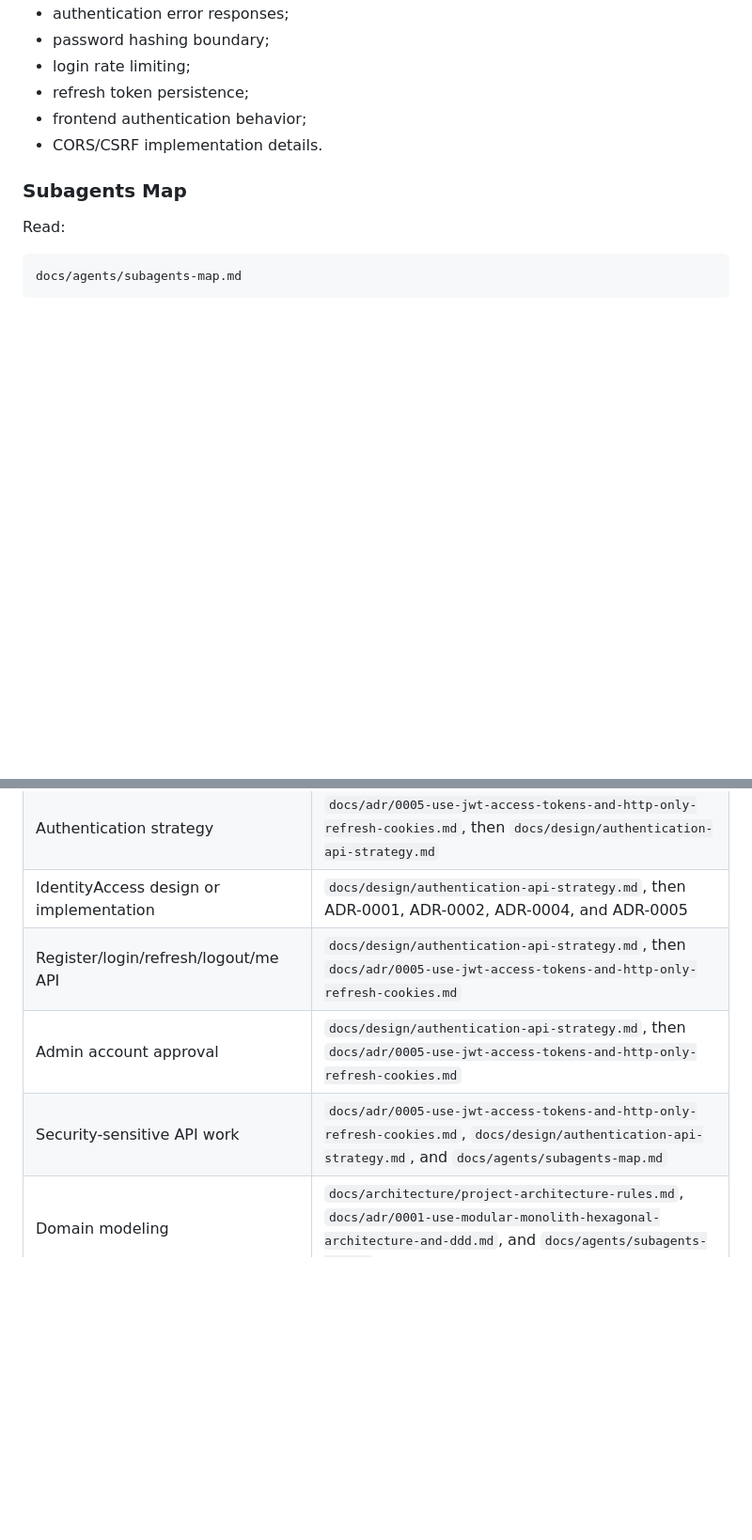
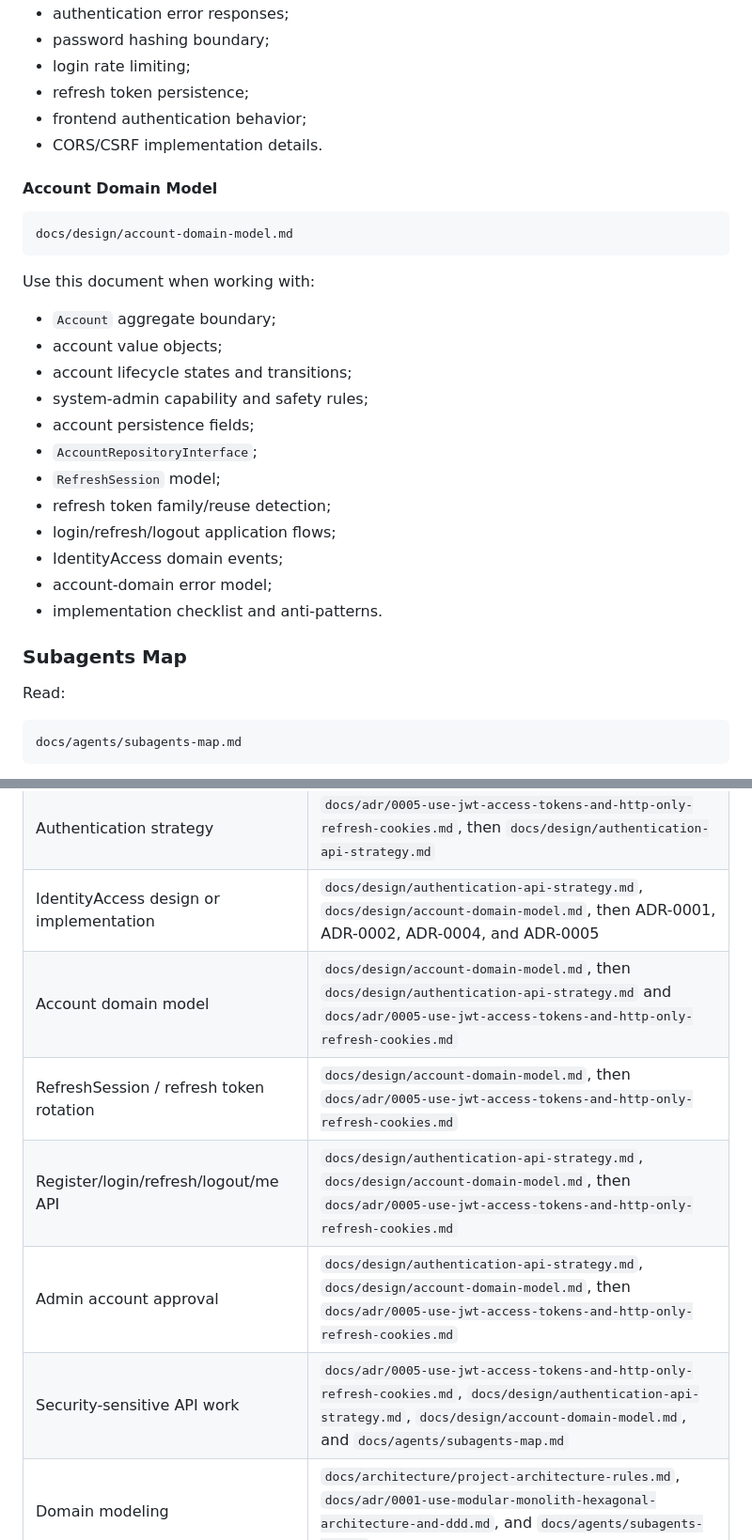
Before and after one commit to AlexanderKopyl/boardly, a Markdown page: AGENTS.md, 2 parts joined by grey strips. Shown at 94% size. GitHub-like rendering; blank space fills up the shorter version.

````diff
--- a/AGENTS.md
+++ b/AGENTS.md
@@ -172,6 +172,27 @@ Use this document when working with:
 - frontend authentication behavior;
 - CORS/CSRF implementation details.
 
+#### Account Domain Model
+
+```text
+docs/design/account-domain-model.md
+```
+
+Use this document when working with:
+
+- `Account` aggregate boundary;
+- account value objects;
+- account lifecycle states and transitions;
+- system-admin capability and safety rules;
+- account persistence fields;
+- `AccountRepositoryInterface`;
+- `RefreshSession` model;
+- refresh token family/reuse detection;
+- login/refresh/logout application flows;
+- IdentityAccess domain events;
+- account-domain error model;
+- implementation checklist and anti-patterns.
+
 ### Subagents Map
 
 Read:
@@ -244,10 +265,12 @@ Use the documentation like this:
 | API/backend/frontend boundary | `docs/adr/0004-use-api-first-symfony-backend-with-nextjs-frontend.md` |
 | API response design | `docs/adr/0004-use-api-first-symfony-backend-with-nextjs-frontend.md`, then relevant design document |
 | Authentication strategy | `docs/adr/0005-use-jwt-access-tokens-and-http-only-refresh-cookies.md`, then `docs/design/authentication-api-strategy.md` |
-| IdentityAccess design or implementation | `docs/design/authentication-api-strategy.md`, then ADR-0001, ADR-0002, ADR-0004, and ADR-0005 |
-| Register/login/refresh/logout/me API | `docs/design/authentication-api-strategy.md`, then `docs/adr/0005-use-jwt-access-tokens-and-http-only-refresh-cookies.md` |
-| Admin account approval | `docs/design/authentication-api-strategy.md`, then `docs/adr/0005-use-jwt-access-tokens-and-http-only-refresh-cookies.md` |
-| Security-sensitive API work | `docs/adr/0005-use-jwt-access-tokens-and-http-only-refresh-cookies.md`, `docs/design/authentication-api-strategy.md`, and `docs/agents/subagents-map.md` |
+| IdentityAccess design or implementation | `docs/design/authentication-api-strategy.md`, `docs/design/account-domain-model.md`, then ADR-0001, ADR-0002, ADR-0004, and ADR-0005 |
+| Account domain model | `docs/design/account-domain-model.md`, then `docs/design/authentication-api-strategy.md` and `docs/adr/0005-use-jwt-access-tokens-and-http-only-refresh-cookies.md` |
+| RefreshSession / refresh token rotation | `docs/design/account-domain-model.md`, then `docs/adr/0005-use-jwt-access-tokens-and-http-only-refresh-cookies.md` |
+| Register/login/refresh/logout/me API | `docs/design/authentication-api-strategy.md`, `docs/design/account-domain-model.md`, then `docs/adr/0005-use-jwt-access-tokens-and-http-only-refresh-cookies.md` |
+| Admin account approval | `docs/design/authentication-api-strategy.md`, `docs/design/account-domain-model.md`, then `docs/adr/0005-use-jwt-access-tokens-and-http-only-refresh-cookies.md` |
+| Security-sensitive API work | `docs/adr/0005-use-jwt-access-tokens-and-http-only-refresh-cookies.md`, `docs/design/authentication-api-strategy.md`, `docs/design/account-domain-model.md`, and `docs/agents/subagents-map.md` |
 | Domain modeling | `docs/architecture/project-architecture-rules.md`, `docs/adr/0001-use-modular-monolith-hexagonal-architecture-and-ddd.md`, and `docs/agents/subagents-map.md` |
 | Workflow design | `docs/architecture/project-architecture-rules.md`, `docs/design/change-issue-status.md`, and `docs/agents/subagents-map.md` |
 | CQRS command/query design | `docs/architecture/project-architecture-rules.md` and `docs/adr/0001-use-modular-monolith-hexagonal-architecture-and-ddd.md` |
````
Also changed, not shown: other parts of AGENTS.md (+33 -6 lines).
